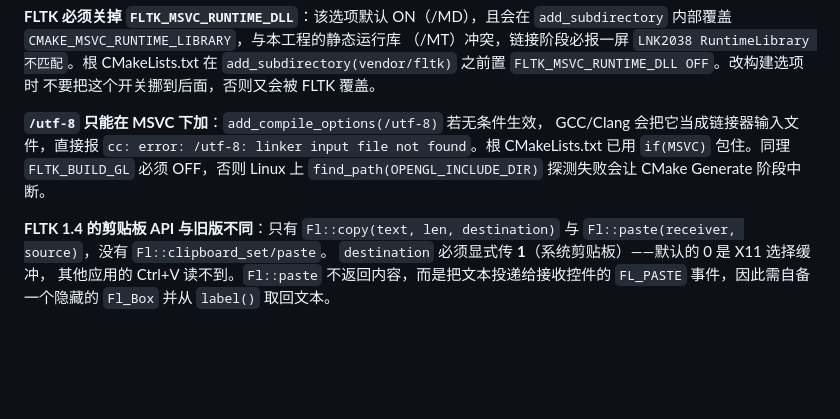
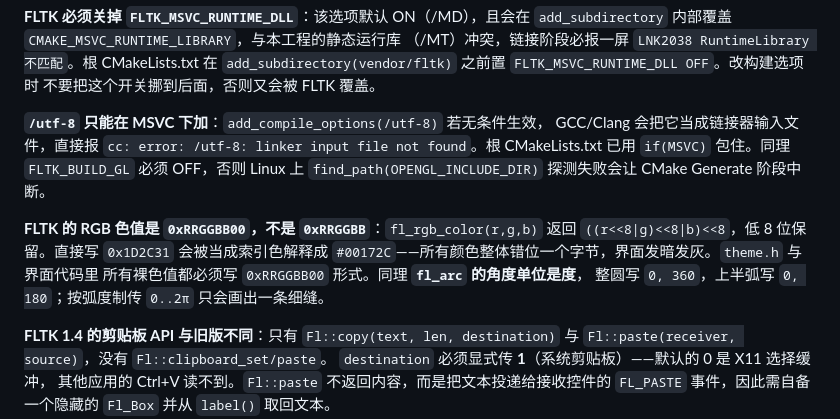
Before and after one commit to chenkline/SecretKeeper, a Markdown page: AGENTS.md, the part around the change. GitHub-like rendering; blank space fills up the shorter version.

Commit message:
docs(agents): 记录 FLTK 色值编码与 fl_arc 角度制两个坑位

```diff
--- a/AGENTS.md
+++ b/AGENTS.md
@@ -309,6 +309,12 @@ GCC/Clang 会把它当成链接器输入文件，直接报
 `if(MSVC)` 包住。同理 `FLTK_BUILD_GL` 必须 OFF，否则 Linux 上
 `find_path(OPENGL_INCLUDE_DIR)` 探测失败会让 CMake Generate 阶段中断。
 
+**FLTK 的 RGB 色值是 `0xRRGGBB00`，不是 `0xRRGGBB`**：`fl_rgb_color(r,g,b)`
+返回 `((r<<8|g)<<8|b)<<8`，低 8 位保留。直接写 `0x1D2C31` 会被当成索引色解释成
+`#00172C`——所有颜色整体错位一个字节，界面发暗发灰。`theme.h` 与界面代码里
+所有裸色值都必须写 `0xRRGGBB00` 形式。同理 **`fl_arc` 的角度单位是度**，
+整圆写 `0, 360`，上半弧写 `0, 180`；按弧度制传 `0..2π` 只会画出一条细缝。
+
 **FLTK 1.4 的剪贴板 API 与旧版不同**：只有 `Fl::copy(text, len, destination)`
 与 `Fl::paste(receiver, source)`，没有 `Fl::clipboard_set/paste`。
 `destination` 必须显式传 **1**（系统剪贴板）——默认的 0 是 X11 选择缓冲，
```
